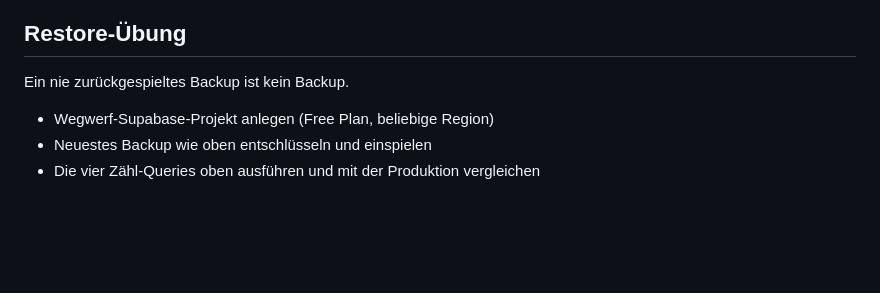
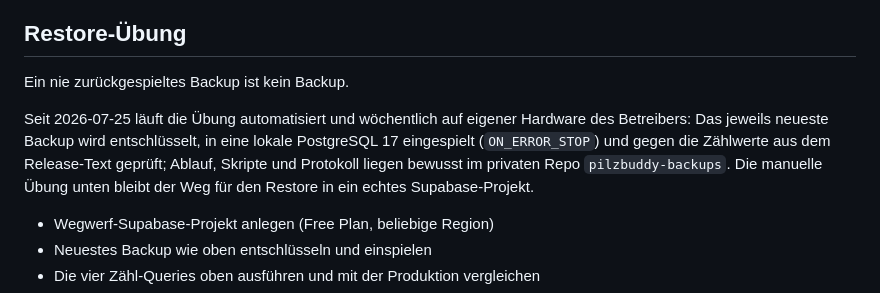
Before and after one commit to MacBuchi/pilzbuddy, a Markdown page: docs/backup-restore.md, the part around the change. Rendered like a GitHub page; blank space fills up the shorter version.

Commit message:
docs: note that the restore drill now runs automated on operator hardware (#125)
Weekly automated drill: decrypt the newest backup, restore it into a
local PostgreSQL 17 with ON_ERROR_STOP, compare row counts against the
release notes. Scripts, runbook and the run log live in the private
pilzbuddy-backups repo on purpose — no topology or IDs in the public
repo. The manual exercise remains the path for restoring into a real
Supabase project.

Co-authored-by: Claude Fable 5 <noreply@anthropic.com>

```diff
--- a/docs/backup-restore.md
+++ b/docs/backup-restore.md
@@ -96,6 +96,13 @@ Reihenfolge, wenn die echte Datenbank beschädigt ist:
 
 Ein nie zurückgespieltes Backup ist kein Backup.
 
+Seit 2026-07-25 läuft die Übung automatisiert und wöchentlich auf eigener
+Hardware des Betreibers: Das jeweils neueste Backup wird entschlüsselt, in
+eine lokale PostgreSQL 17 eingespielt (`ON_ERROR_STOP`) und gegen die
+Zählwerte aus dem Release-Text geprüft; Ablauf, Skripte und Protokoll
+liegen bewusst im privaten Repo `pilzbuddy-backups`. Die manuelle Übung
+unten bleibt der Weg für den Restore in ein echtes Supabase-Projekt.
+
 - Wegwerf-Supabase-Projekt anlegen (Free Plan, beliebige Region)
 - Neuestes Backup wie oben entschlüsseln und einspielen
 - Die vier Zähl-Queries oben ausführen und mit der Produktion vergleichen
```
